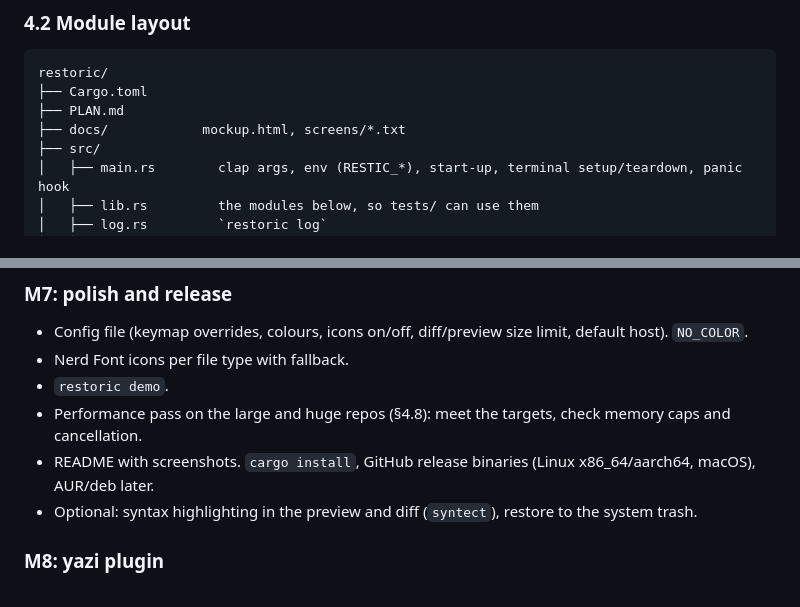
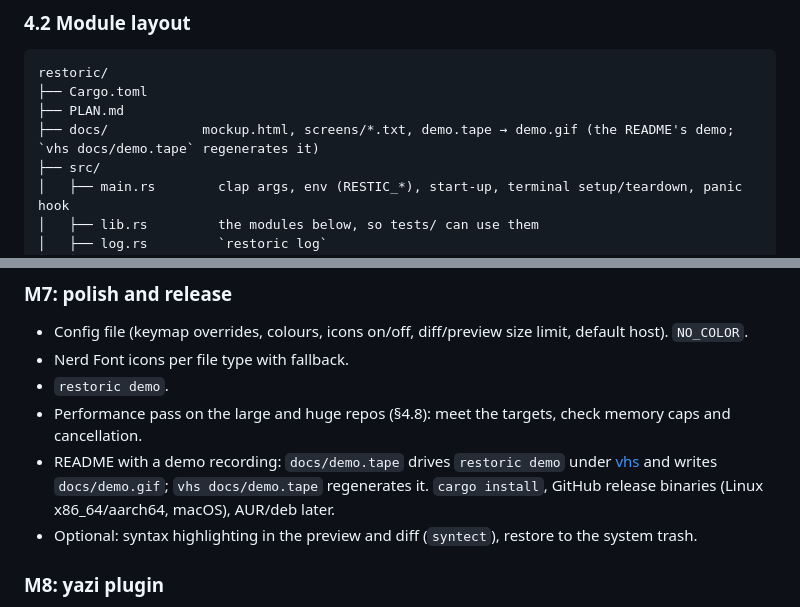
Before and after one commit to borje/restoric, a Markdown page: PLAN.md, 2 parts joined by grey strips. Drawn GitHub-style.

```diff
--- a/PLAN.md
+++ b/PLAN.md
@@ -1129,7 +1129,7 @@ How it works (M9): the picker is its own state machine (`picker.rs`), not a `Vie
 restoric/
 ├── Cargo.toml
 ├── PLAN.md
-├── docs/            mockup.html, screens/*.txt
+├── docs/            mockup.html, screens/*.txt, demo.tape → demo.gif (the README's demo; `vhs docs/demo.tape` regenerates it)
 ├── src/
 │   ├── main.rs        clap args, env (RESTIC_*), start-up, terminal setup/teardown, panic hook
 │   ├── lib.rs         the modules below, so tests/ can use them
@@ -1331,7 +1331,7 @@ Run it on the **large** synthetic repo (§4.8) as well as yours, and record memo
 - Nerd Font icons per file type with fallback.
 - `restoric demo`.
 - Performance pass on the large and huge repos (§4.8): meet the targets, check memory caps and cancellation.
-- README with screenshots. `cargo install`, GitHub release binaries (Linux x86_64/aarch64, macOS), AUR/deb later.
+- README with a demo recording: `docs/demo.tape` drives `restoric demo` under [vhs](https://github.com/charmbracelet/vhs) and writes `docs/demo.gif`; `vhs docs/demo.tape` regenerates it. `cargo install`, GitHub release binaries (Linux x86_64/aarch64, macOS), AUR/deb later.
 - Optional: syntax highlighting in the preview and diff (`syntect`), restore to the system trash.
 
 ### M8: yazi plugin
```
Also changed, not shown: README.md (+1 -22 lines), docs/demo.gif (added), 1 other file.
